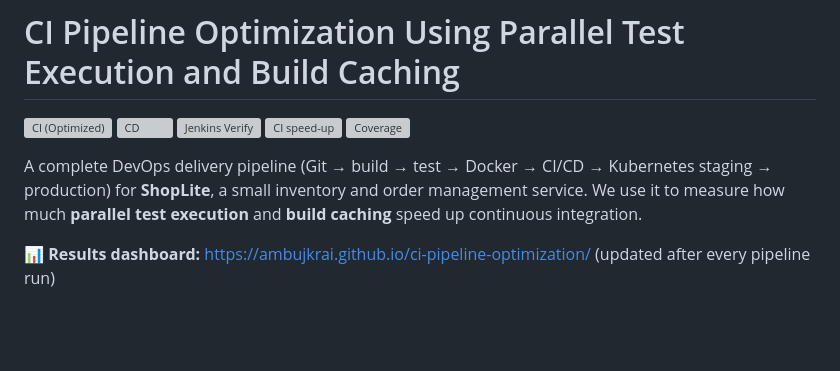
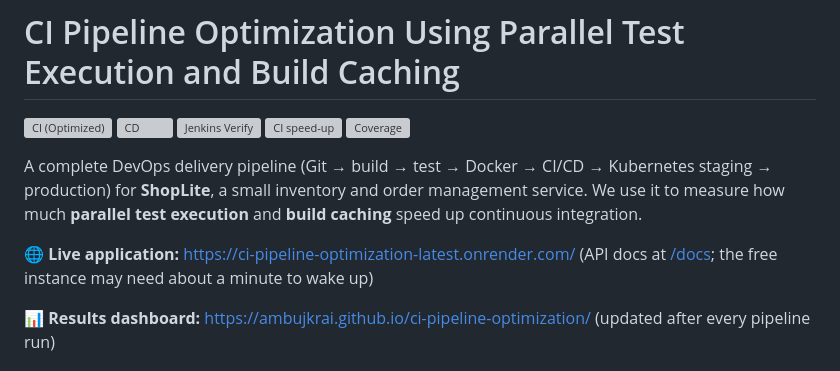
Before and after one commit to AmbujKRai/ci-pipeline-optimization, a Markdown page: README.md, the part around the change. Drawn GitHub-style; blank space fills up the shorter version; grey boxes are pictures that could not be loaded.

Commit message:
Link the live production service (#6)

```diff
--- a/README.md
+++ b/README.md
@@ -10,6 +10,8 @@ A complete DevOps delivery pipeline (Git → build → test → Docker → CI/CD
 production) for **ShopLite**, a small inventory and order management service. We use it to
 measure how much **parallel test execution** and **build caching** speed up continuous
 integration.
+
+**🌐 Live application:** https://ci-pipeline-optimization-latest.onrender.com/ (API docs at [/docs](https://ci-pipeline-optimization-latest.onrender.com/docs); the free instance may need about a minute to wake up)
 
 **📊 Results dashboard:** https://ambujkrai.github.io/ci-pipeline-optimization/ (updated after every pipeline run)
 
```
Also changed, not shown: docs/setup.md (+3 -0 lines).
